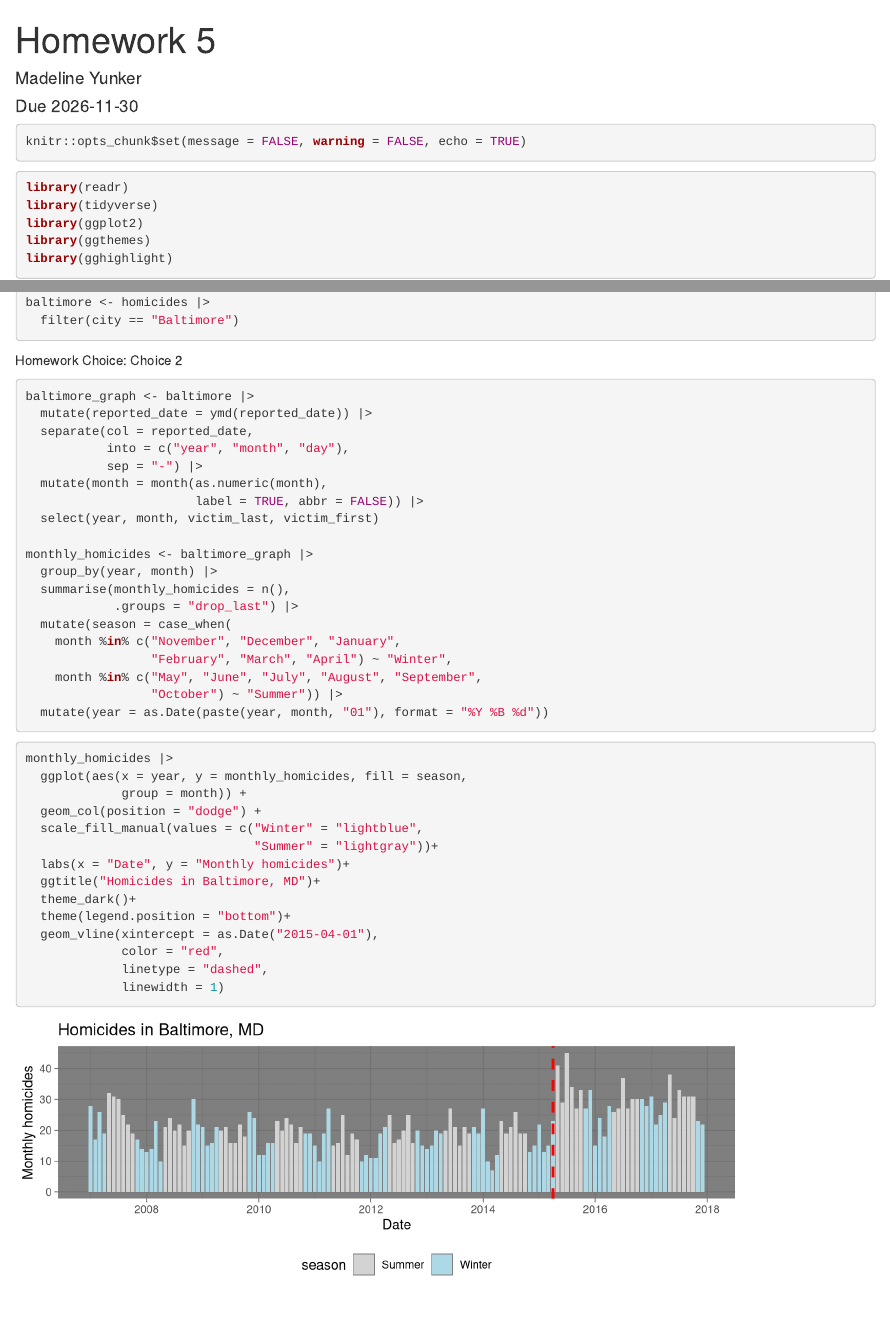
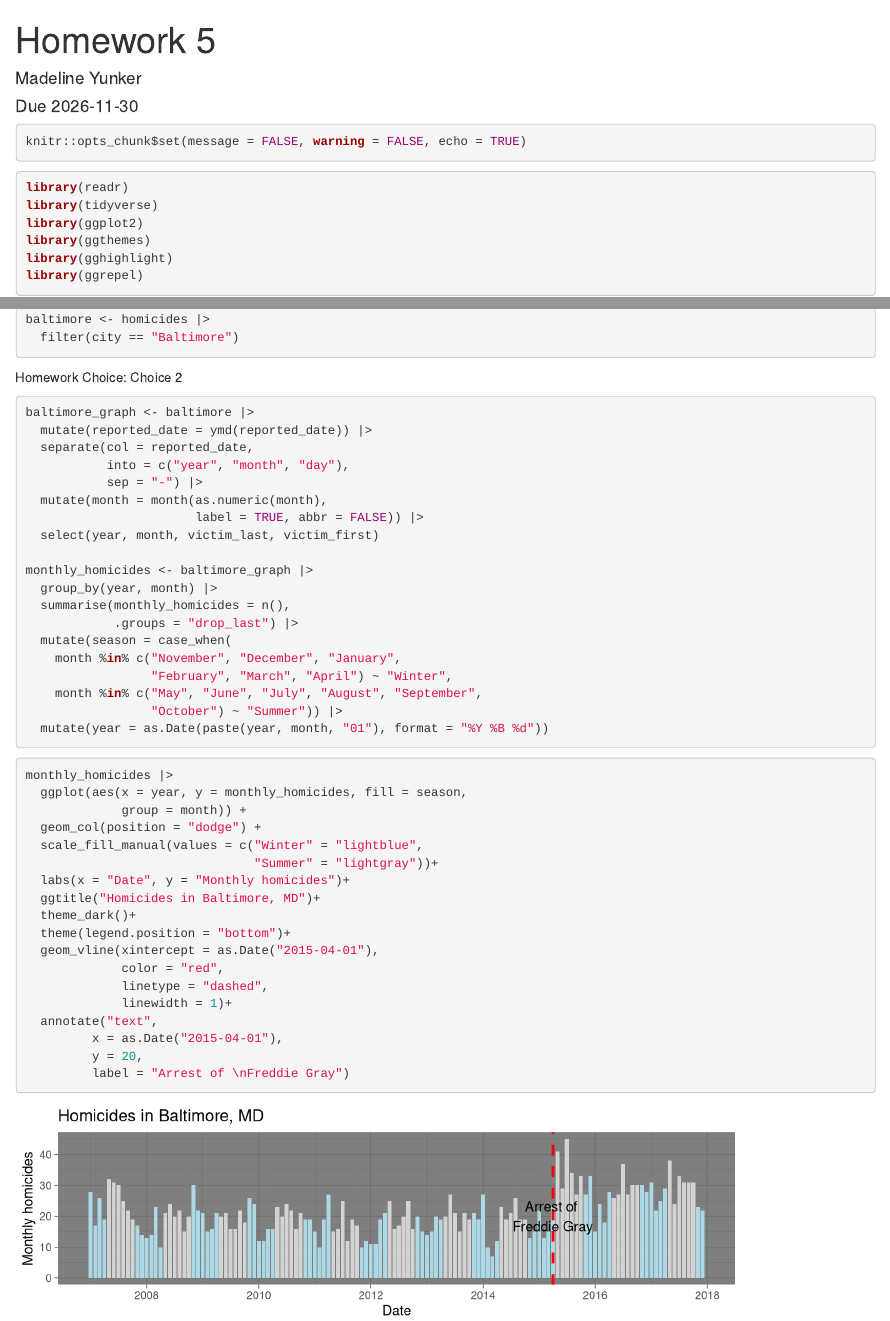
Before and after one commit to myunker/homework5, an R Markdown document (writing/homework5.Rmd): the page in a window 1100 px wide, from its top, and a second part further down, joined at a grey line. Rendered offline with R 4.5, knitr and Pandoc, with nearby package versions.

Commit message:
adding label for the line

````diff
--- a/writing/homework5.Rmd
+++ b/writing/homework5.Rmd
@@ -15,6 +15,7 @@ library(tidyverse)
 library(ggplot2)
 library(ggthemes)
 library(gghighlight)
+library(ggrepel)
 ```
 
 
@@ -63,6 +64,9 @@ monthly_homicides |>
   geom_vline(xintercept = as.Date("2015-04-01"),
              color = "red",
              linetype = "dashed",
-             linewidth = 1)
-
+             linewidth = 1)+
+  annotate("text",
+         x = as.Date("2015-04-01"),
+         y = 20,
+         label = "Arrest of \nFreddie Gray")
 ```
````
